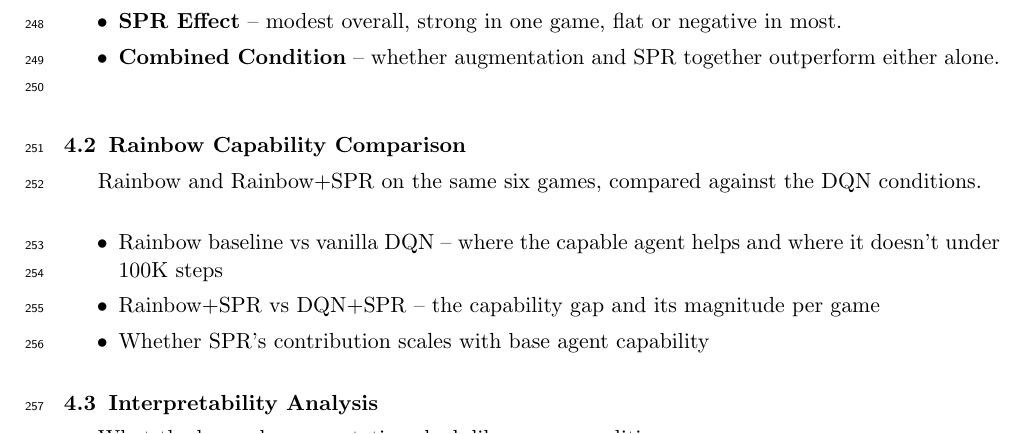
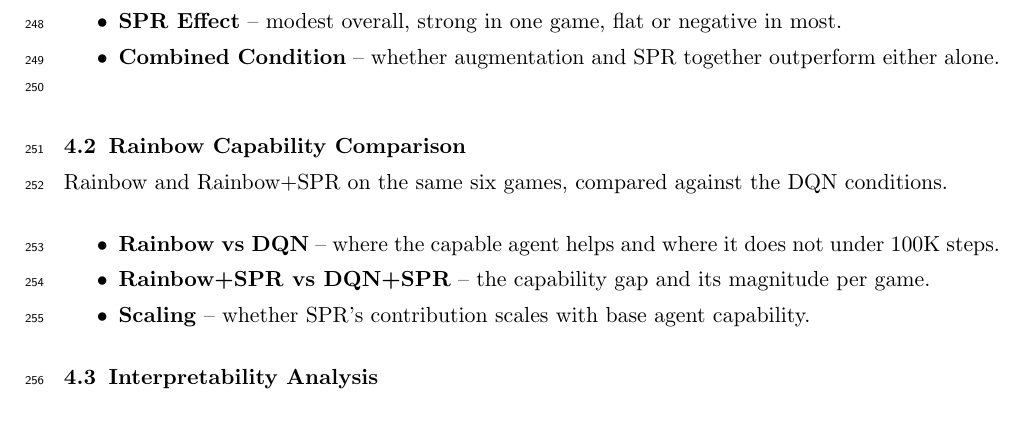
Before and after one commit to toribiodiego/thesis, a LaTeX document (reports/outline.tex): part of page 8 of 11, cut so that both start at the same text. Compiled offline with pdfLaTeX.

Commit message:
docs: update section 4.2 (Rainbow Comparison) in outline
Rewrite with bold entry names for the three comparisons.

```diff
--- a/reports/outline.tex
+++ b/reports/outline.tex
@@ -566,15 +566,16 @@ seeds each.
 
 \subsection{Rainbow Capability Comparison}
 
-Rainbow and Rainbow+SPR on the same six games, compared against the
-DQN conditions.
+\noindent Rainbow and Rainbow+SPR on the same six games, compared
+against the DQN conditions.
 
 \begin{itemize}
-\item Rainbow baseline vs vanilla DQN -- where the capable agent
-  helps and where it doesn't under 100K steps
-\item Rainbow+SPR vs DQN+SPR -- the capability gap and its magnitude
-  per game
-\item Whether SPR's contribution scales with base agent capability
+\item \textbf{Rainbow vs DQN} -- where the capable agent helps
+  and where it does not under 100K steps.
+\item \textbf{Rainbow+SPR vs DQN+SPR} -- the capability gap and
+  its magnitude per game.
+\item \textbf{Scaling} -- whether SPR's contribution scales with
+  base agent capability.
 \end{itemize}
 
 \subsection{Interpretability Analysis}
```
